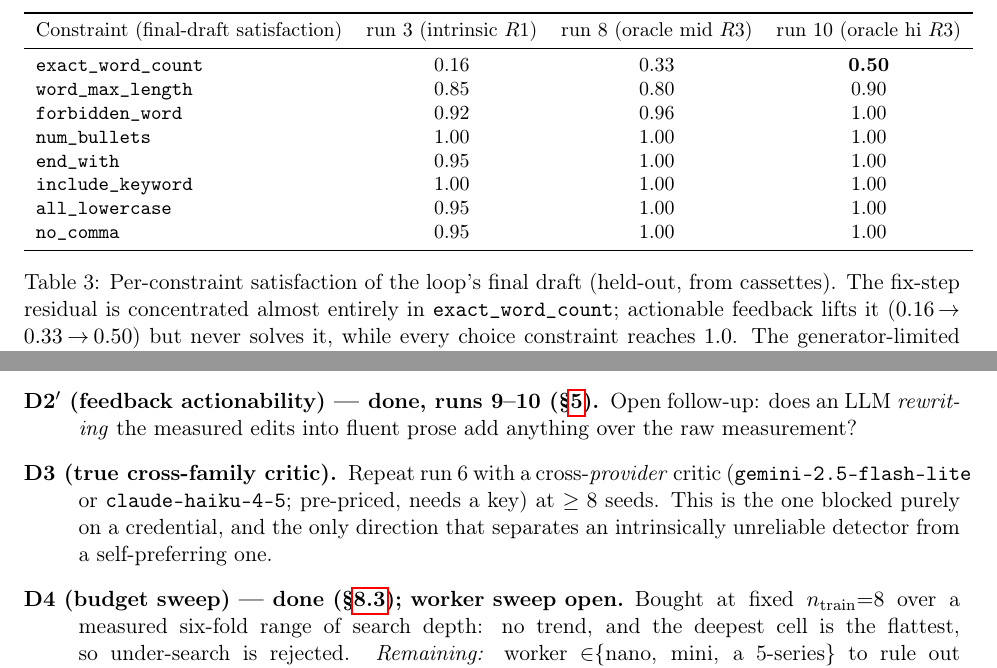
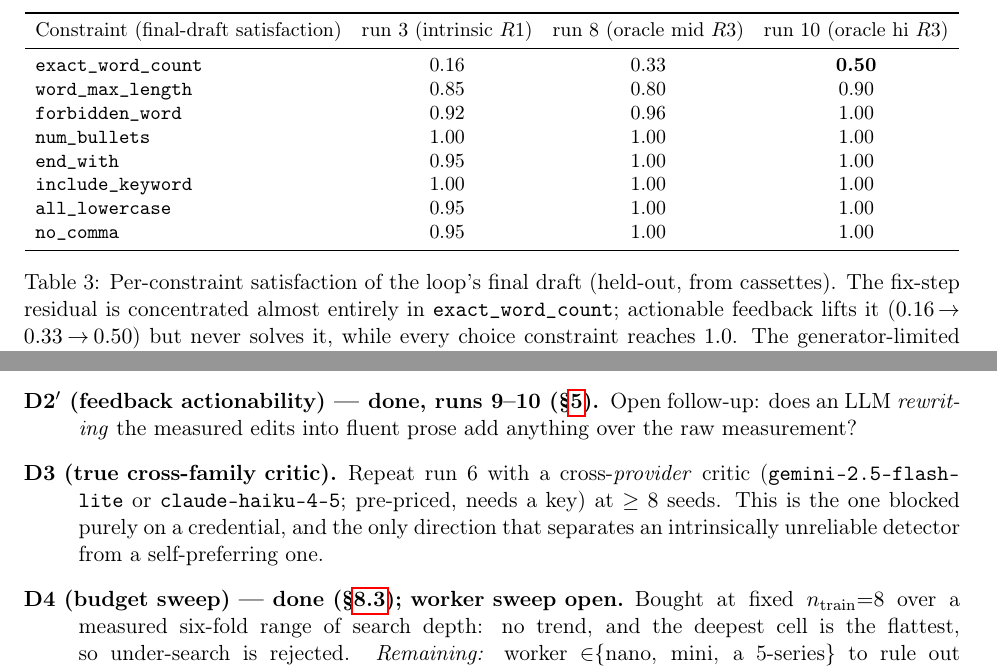
Before and after one commit to loopgepa/whystuck, a LaTeX paper (docs/paper/main.tex): two parts of pages 13 and 30 of 42, joined at a grey line, cut so that both start at the same text. Compiled offline with pdfLaTeX.

Commit message:
Clear the four overfull boxes without touching a checked number
Three were tables a few points over the text block (6.60, 1.20, 7.47pt) and one
was an unbreakable \texttt model name. Tightened \tabcolsep inside the three
table groups rather than abbreviating any header: verify_paper_claims anchors its
per-cell checks on header text matched literally, so rewording a header silently
deletes a row of checks -- which is how six tab:curve checks vanished earlier in
this study while the script still printed a pass. Added \allowbreak at the
hyphens of the two model names in the D3 entry.

Overfull 4 -> 0, underfull 14 -> 13, still 42 pages, 0 undefined refs, 668/668.

Co-Authored-By: Claude Opus 5 (1M context) <noreply@anthropic.com>
Claude-Session: https://claude.ai/code/session_011CjxtKCQhXFVpChw21Sp4N

```diff
--- a/docs/paper/main.tex
+++ b/docs/paper/main.tex
@@ -739,6 +739,10 @@ address; the loop-level lever is inert regardless.
 \begin{table}[h]
 \centering
 \small
+% Four wide header cells put this 6.6pt over the text block. Tightening the inter-column pad
+% rather than abbreviating the header keeps the row markers `verify_paper_claims` anchors its
+% per-cell checks on, which are matched as literal text.
+\setlength{\tabcolsep}{5pt}
 \begin{tabular}{lccc}
 \toprule
 Constraint (final-draft satisfaction) & run 3 (intrinsic $R1$) & run 8 (oracle mid $R3$) & run 10 (oracle hi $R3$) \\
@@ -1909,7 +1913,8 @@ generator-limited (the residual). The agenda, re-ordered accordingly:
     Open follow-up: does an LLM \emph{rewriting} the measured edits into fluent prose add
     anything over the raw measurement?
   \item[D3 (true cross-family critic).] Repeat run 6 with a cross-\emph{provider}
-    critic (\texttt{gemini-2.5-flash-lite} or \texttt{claude-haiku-4-5}; pre-priced,
+    critic (\texttt{gemini-\allowbreak 2.5-\allowbreak flash-\allowbreak lite} or
+    \texttt{claude-\allowbreak haiku-\allowbreak 4-5}; pre-priced,
     needs a key) at $\ge 8$ seeds. This is the one blocked purely on a credential, and
     the only direction that separates an intrinsically unreliable detector from a
     self-preferring one.
```
Also changed, not shown: docs/paper/main.tex (2 more changed lines).
